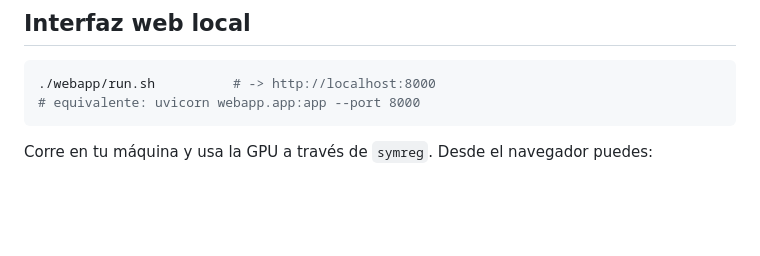
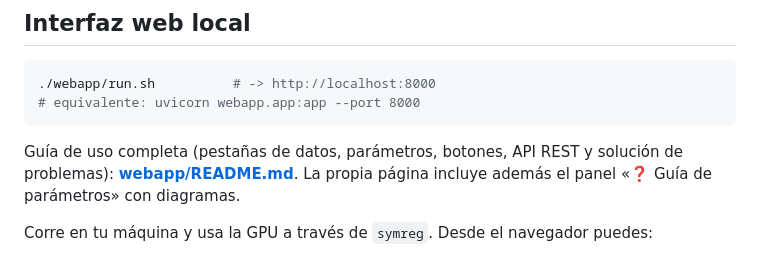
Before and after one commit to Demonio0N1/Symbolic-Function-Aproximation, a Markdown page: README.md, the part around the change. Drawn GitHub-style; blank space fills up the shorter version.

````diff
--- a/README.md
+++ b/README.md
@@ -54,6 +54,10 @@ minutos en una RTX 4090). `X` puede ser `(n,)` o `(n, n_vars)` (multivariable).
 ./webapp/run.sh          # -> http://localhost:8000
 # equivalente: uvicorn webapp.app:app --port 8000
 ```
+
+Guía de uso completa (pestañas de datos, parámetros, botones, API REST y
+solución de problemas): **[webapp/README.md](webapp/README.md)**. La propia
+página incluye además el panel «❓ Guía de parámetros» con diagramas.
 
 Corre en tu máquina y usa la GPU a través de `symreg`. Desde el navegador puedes:
 
````
Also changed, not shown: webapp/README.md (added, +116 -0 lines).
